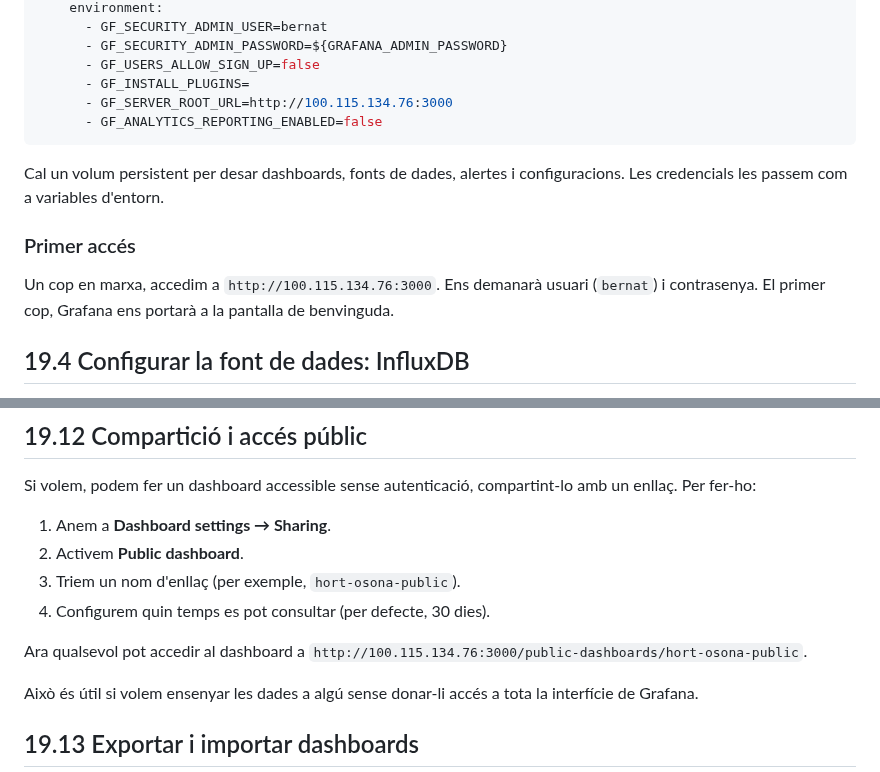
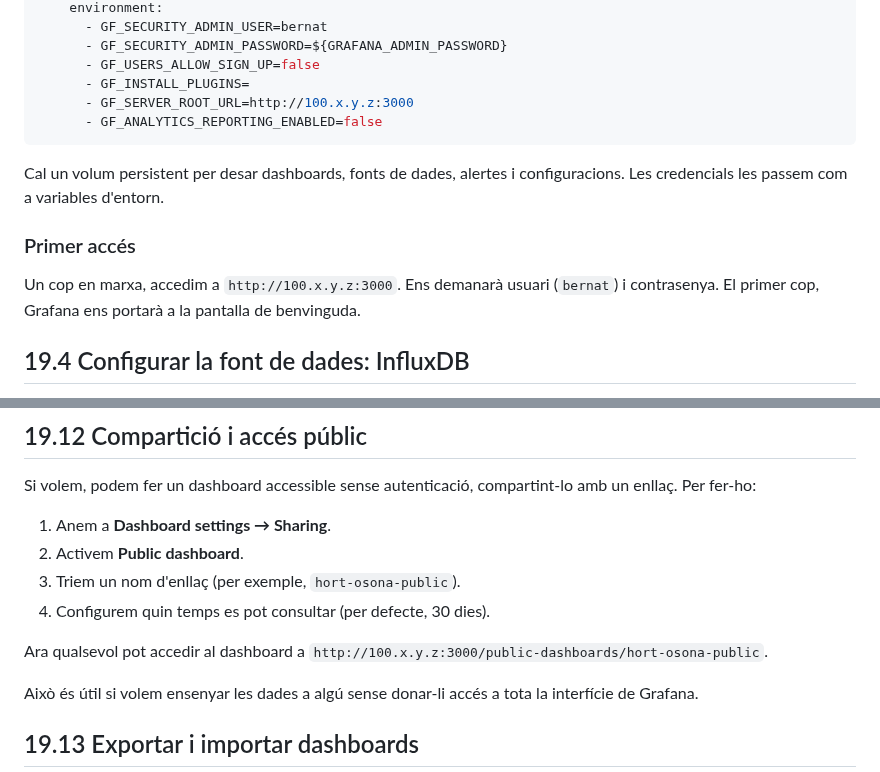
Before and after one commit to BernatMora/bernatlab, a Markdown page: book/chapters/19-grafana.md, 2 parts joined by grey strips. Rendered like a GitHub page.

Commit message:
docs: anonymize internal Tailscale addresses

````diff
--- a/book/chapters/19-grafana.md
+++ b/book/chapters/19-grafana.md
@@ -48,7 +48,7 @@ services:
       - GF_SECURITY_ADMIN_PASSWORD=${GRAFANA_ADMIN_PASSWORD}
       - GF_USERS_ALLOW_SIGN_UP=false
       - GF_INSTALL_PLUGINS=
-      - GF_SERVER_ROOT_URL=http://100.115.134.76:3000
+      - GF_SERVER_ROOT_URL=http://100.x.y.z:3000
       - GF_ANALYTICS_REPORTING_ENABLED=false
 ```
 
@@ -56,7 +56,7 @@ Cal un volum persistent per desar dashboards, fonts de dades, alertes i configur
 
 ### Primer accés
 
-Un cop en marxa, accedim a `http://100.115.134.76:3000`. Ens demanarà usuari (`bernat`) i contrasenya. El primer cop, Grafana ens portarà a la pantalla de benvinguda.
+Un cop en marxa, accedim a `http://100.x.y.z:3000`. Ens demanarà usuari (`bernat`) i contrasenya. El primer cop, Grafana ens portarà a la pantalla de benvinguda.
 
 ## 19.4 Configurar la font de dades: InfluxDB
 
@@ -235,7 +235,7 @@ Si volem, podem fer un dashboard accessible sense autenticació, compartint-lo a
 3. Triem un nom d'enllaç (per exemple, `hort-osona-public`).
 4. Configurem quin temps es pot consultar (per defecte, 30 dies).
 
-Ara qualsevol pot accedir al dashboard a `http://100.115.134.76:3000/public-dashboards/hort-osona-public`.
+Ara qualsevol pot accedir al dashboard a `http://100.x.y.z:3000/public-dashboards/hort-osona-public`.
 
 Això és útil si volem ensenyar les dades a algú sense donar-li accés a tota la interfície de Grafana.
 
````
